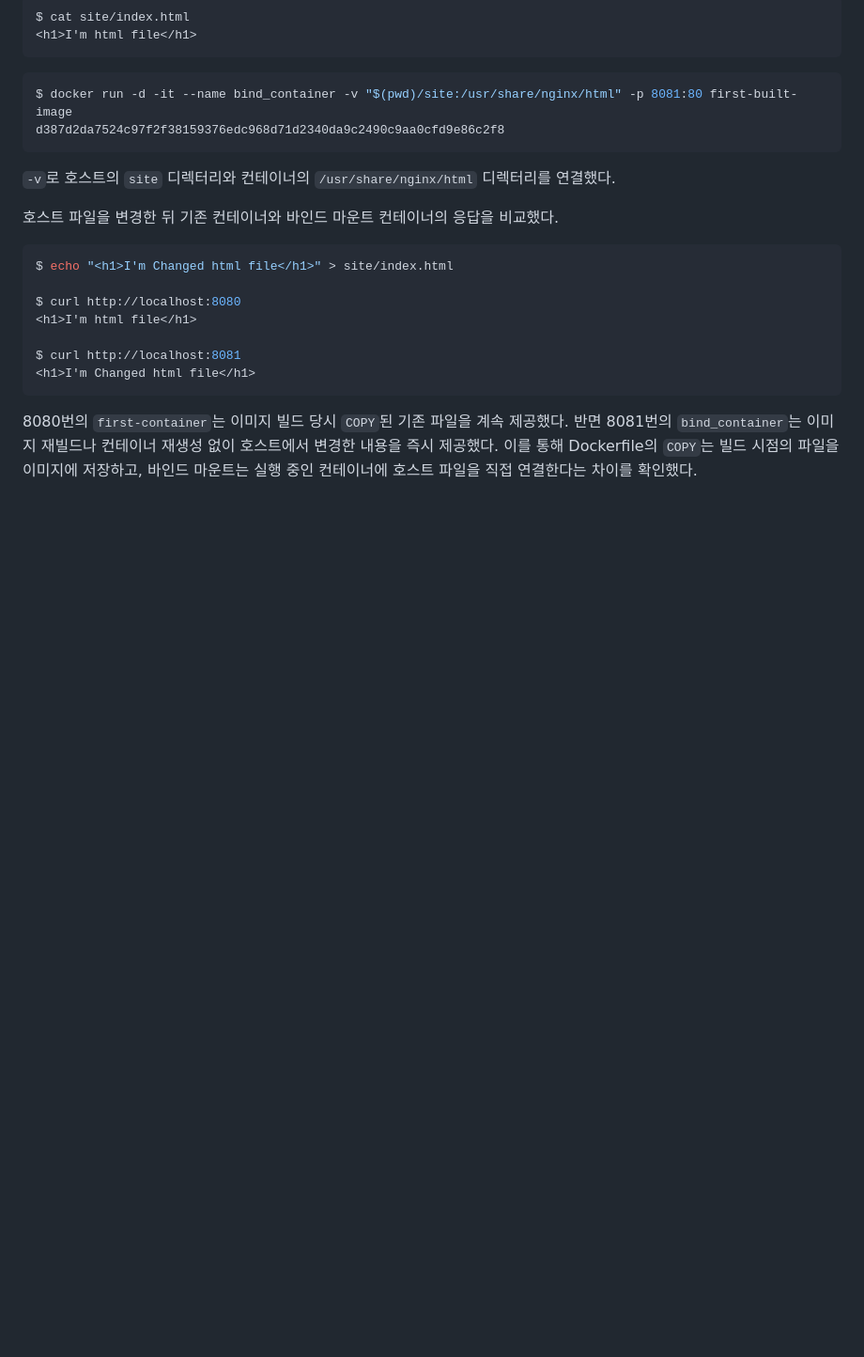
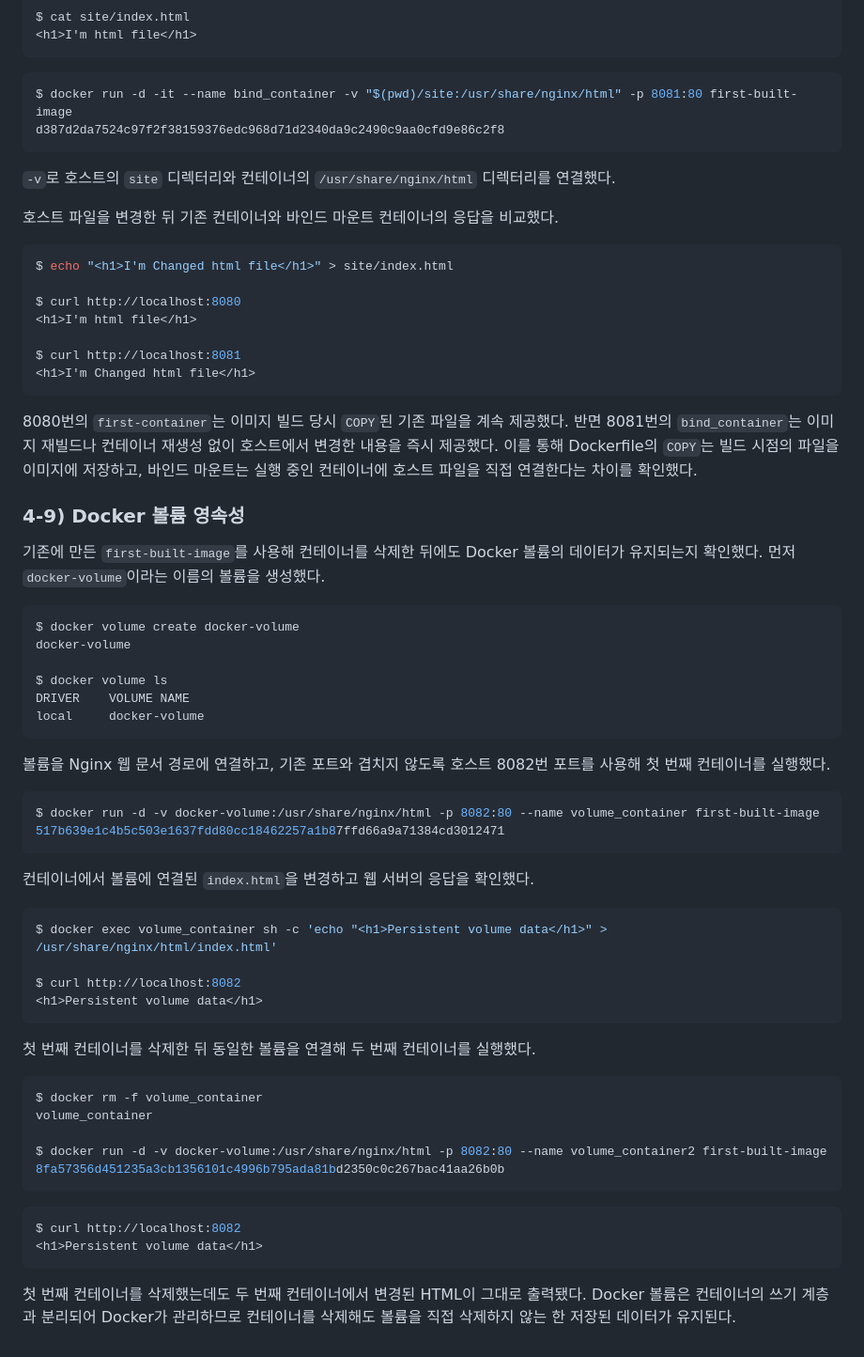
Before and after one commit to papawolf42/Codyssey-E1-1-Workstation, a Markdown page: mandatory/README.md, the part around one of its changes. Shown at 94% size. Rendered like a GitHub page; blank space fills up the shorter version.

Commit message:
Docker 볼륨 영속성 실습 기록

````diff
--- a/mandatory/README.md
+++ b/mandatory/README.md
@@ -488,3 +488,49 @@ $ curl http://localhost:8081
 ```
 
 8080번의 `first-container`는 이미지 빌드 당시 `COPY`된 기존 파일을 계속 제공했다. 반면 8081번의 `bind_container`는 이미지 재빌드나 컨테이너 재생성 없이 호스트에서 변경한 내용을 즉시 제공했다. 이를 통해 Dockerfile의 `COPY`는 빌드 시점의 파일을 이미지에 저장하고, 바인드 마운트는 실행 중인 컨테이너에 호스트 파일을 직접 연결한다는 차이를 확인했다.
+
+### 4-9) Docker 볼륨 영속성
+
+기존에 만든 `first-built-image`를 사용해 컨테이너를 삭제한 뒤에도 Docker 볼륨의 데이터가 유지되는지 확인했다. 먼저 `docker-volume`이라는 이름의 볼륨을 생성했다.
+
+```console
+$ docker volume create docker-volume
+docker-volume
+
+$ docker volume ls
+DRIVER    VOLUME NAME
+local     docker-volume
+```
+
+볼륨을 Nginx 웹 문서 경로에 연결하고, 기존 포트와 겹치지 않도록 호스트 8082번 포트를 사용해 첫 번째 컨테이너를 실행했다.
+
+```console
+$ docker run -d -v docker-volume:/usr/share/nginx/html -p 8082:80 --name volume_container first-built-image
+517b639e1c4b5c503e1637fdd80cc18462257a1b87ffd66a9a71384cd3012471
+```
+
+컨테이너에서 볼륨에 연결된 `index.html`을 변경하고 웹 서버의 응답을 확인했다.
+
+```console
+$ docker exec volume_container sh -c 'echo "<h1>Persistent volume data</h1>" > /usr/share/nginx/html/index.html'
+
+$ curl http://localhost:8082
+<h1>Persistent volume data</h1>
+```
+
+첫 번째 컨테이너를 삭제한 뒤 동일한 볼륨을 연결해 두 번째 컨테이너를 실행했다.
+
+```console
+$ docker rm -f volume_container
+volume_container
+
+$ docker run -d -v docker-volume:/usr/share/nginx/html -p 8082:80 --name volume_container2 first-built-image
+8fa57356d451235a3cb1356101c4996b795ada81bd2350c0c267bac41aa26b0b
+```
+
+```console
+$ curl http://localhost:8082
+<h1>Persistent volume data</h1>
+```
+
+첫 번째 컨테이너를 삭제했는데도 두 번째 컨테이너에서 변경된 HTML이 그대로 출력됐다. Docker 볼륨은 컨테이너의 쓰기 계층과 분리되어 Docker가 관리하므로 컨테이너를 삭제해도 볼륨을 직접 삭제하지 않는 한 저장된 데이터가 유지된다.
````
Also changed, not shown: other parts of mandatory/README.md (+9 -9 lines).
